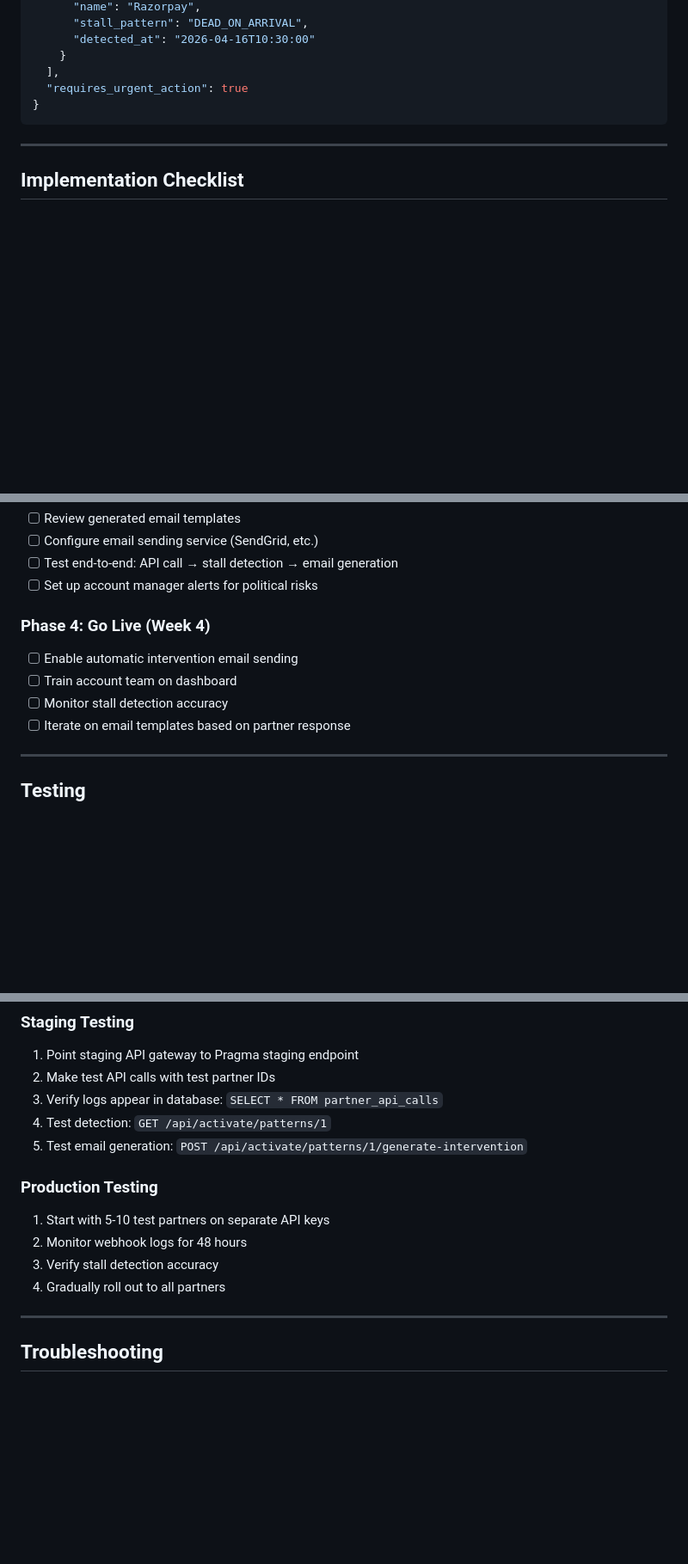
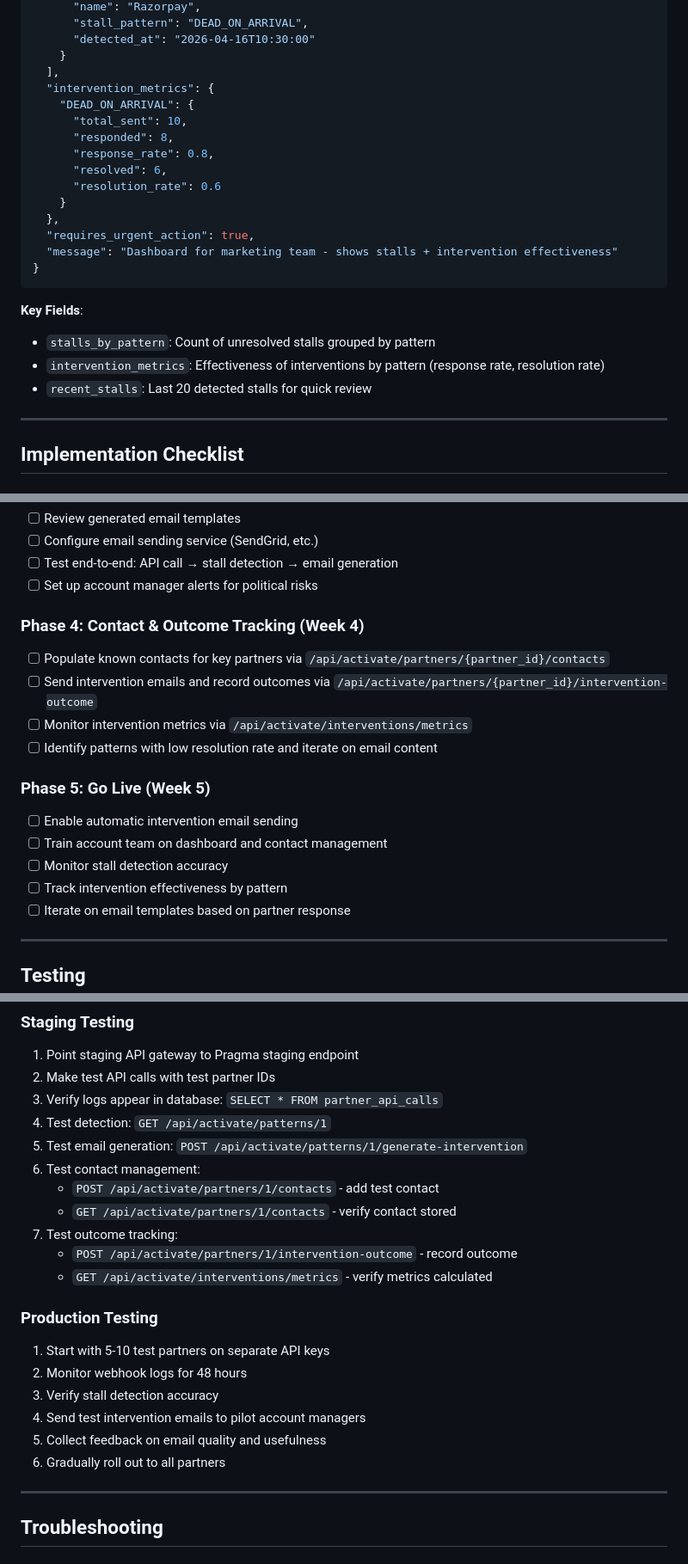
Before and after one commit to Jeevanjot19/Pragma, a Markdown page: BLOSTEM_API_INTEGRATION.md, 3 parts joined by grey strips. Shown at 86% size. GitHub-like rendering; blank space fills up the shorter version.

````diff
--- a/BLOSTEM_API_INTEGRATION.md
+++ b/BLOSTEM_API_INTEGRATION.md
@@ -204,9 +344,24 @@ Pragma's redesigned **ACTIVATE layer** is now connected to Blostem's API gateway
       "detected_at": "2026-04-16T10:30:00"
     }
   ],
-  "requires_urgent_action": true
+  "intervention_metrics": {
+    "DEAD_ON_ARRIVAL": {
+      "total_sent": 10,
+      "responded": 8,
+      "response_rate": 0.8,
+      "resolved": 6,
+      "resolution_rate": 0.6
+    }
+  },
+  "requires_urgent_action": true,
+  "message": "Dashboard for marketing team - shows stalls + intervention effectiveness"
 }
 ```
+
+**Key Fields**:
+- `stalls_by_pattern`: Count of unresolved stalls grouped by pattern
+- `intervention_metrics`: Effectiveness of interventions by pattern (response rate, resolution rate)
+- `recent_stalls`: Last 20 detected stalls for quick review
 
 ---
 
@@ -229,10 +384,17 @@ Pragma's redesigned **ACTIVATE layer** is now connected to Blostem's API gateway
 - [ ] Test end-to-end: API call → stall detection → email generation
 - [ ] Set up account manager alerts for political risks
 
-### Phase 4: Go Live (Week 4)
+### Phase 4: Contact & Outcome Tracking (Week 4)
+- [ ] Populate known contacts for key partners via `/api/activate/partners/{partner_id}/contacts`
+- [ ] Send intervention emails and record outcomes via `/api/activate/partners/{partner_id}/intervention-outcome`
+- [ ] Monitor intervention metrics via `/api/activate/interventions/metrics`
+- [ ] Identify patterns with low resolution rate and iterate on email content
+
+### Phase 5: Go Live (Week 5)
 - [ ] Enable automatic intervention email sending
-- [ ] Train account team on dashboard
+- [ ] Train account team on dashboard and contact management
 - [ ] Monitor stall detection accuracy
+- [ ] Track intervention effectiveness by pattern
 - [ ] Iterate on email templates based on partner response
 
 ---
@@ -254,13 +416,21 @@ python -m pytest test_blostem_api_integration.py -v
 3. Verify logs appear in database: `SELECT * FROM partner_api_calls`
 4. Test detection: `GET /api/activate/patterns/1`
 5. Test email generation: `POST /api/activate/patterns/1/generate-intervention`
+6. Test contact management:
+   - `POST /api/activate/partners/1/contacts` - add test contact
+   - `GET /api/activate/partners/1/contacts` - verify contact stored
+7. Test outcome tracking:
+   - `POST /api/activate/partners/1/intervention-outcome` - record outcome
+   - `GET /api/activate/interventions/metrics` - verify metrics calculated
 
 ### Production Testing
 
 1. Start with 5-10 test partners on separate API keys
 2. Monitor webhook logs for 48 hours
 3. Verify stall detection accuracy
-4. Gradually roll out to all partners
+4. Send test intervention emails to pilot account managers
+5. Collect feedback on email quality and usefulness
+6. Gradually roll out to all partners
 
 ---
 
````
Also changed, not shown: other parts of BLOSTEM_API_INTEGRATION.md (+141 -1 lines).
